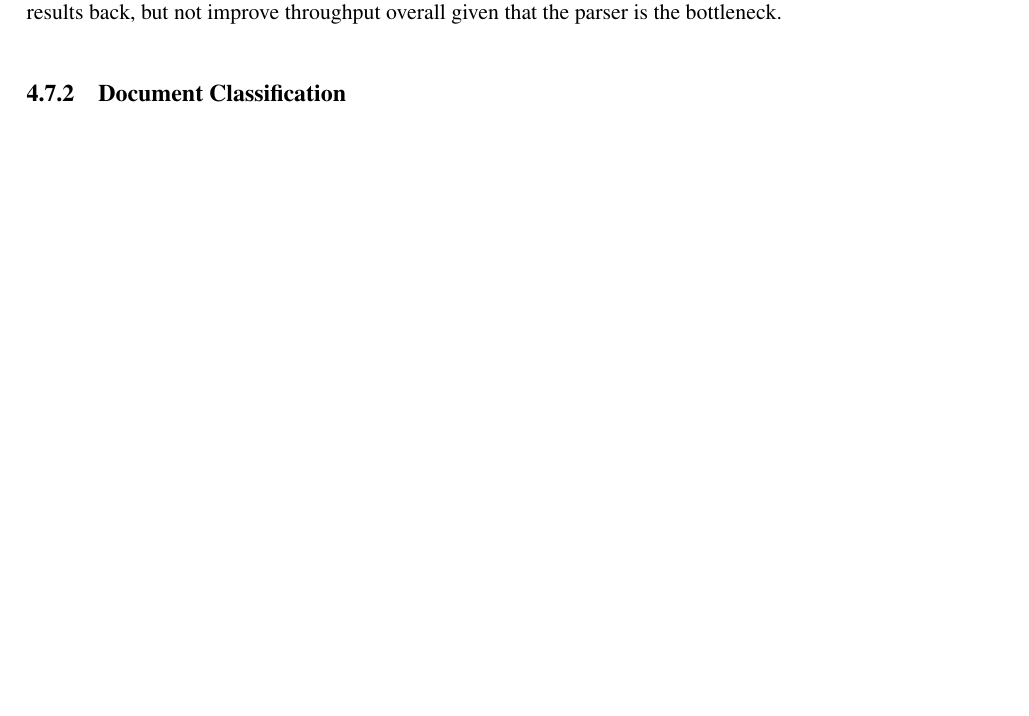
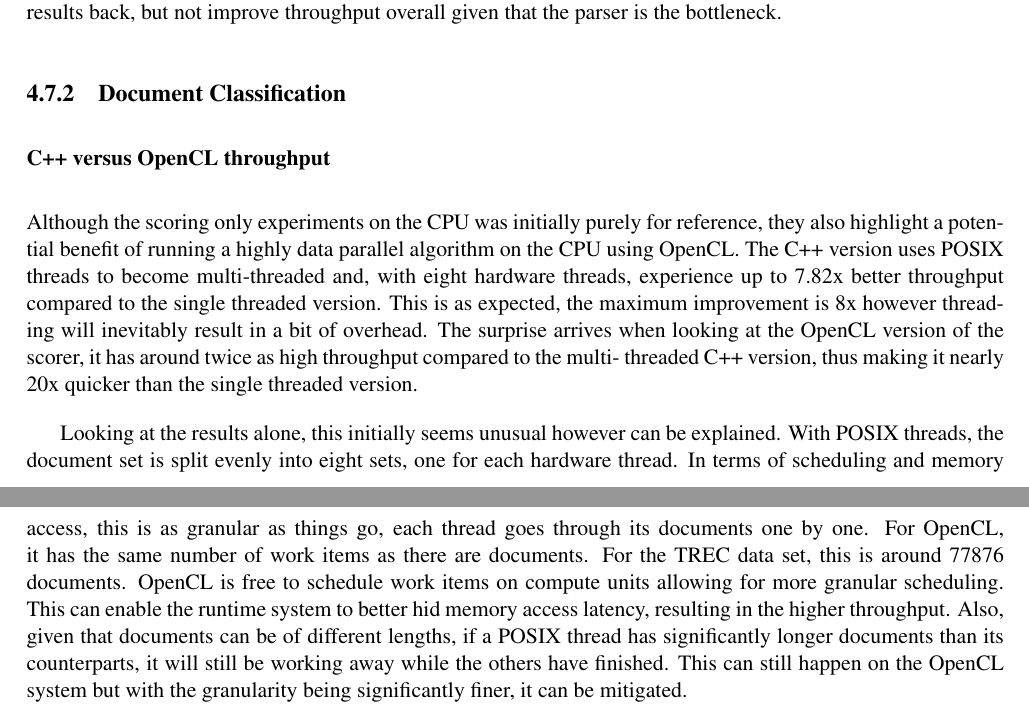
Before and after one commit to jessr92/Level4Project, a LaTeX thesis (Dissertation/1002536r-Document-Filtering.tex, which reads Dissertation/includes/evaluation.tex): part of page 28 of 32 before the commit and two parts of pages 28 and 29 of 33 after it, the two joined at a grey line, cut so that both start at the same text, the shorter picture padded with empty space. Compiled offline with pdfLaTeX.

Commit message:
Adds discussion on C++ versus OpenCL throughput

```diff
--- a/Dissertation/includes/evaluation.tex
+++ b/Dissertation/includes/evaluation.tex
@@ -396,3 +396,30 @@ reduce latency in getting classification results back, but not improve
 throughput overall given that the parser is the bottleneck.
 
 \subsection{Document Classification}
+
+\subsubsection{C++ versus OpenCL throughput}
+
+Although the scoring only experiments on the CPU was initially purely for
+reference, they also highlight a potential benefit of running a highly data
+parallel algorithm on the CPU using OpenCL. The C++ version uses POSIX threads
+to become multi-threaded and, with eight hardware threads, experience up to
+7.82x better throughput compared to the single threaded version. This is as
+expected, the maximum improvement is 8x however threading will inevitably result
+in a bit of overhead. The surprise arrives when looking at the OpenCL version of
+the scorer, it has around twice as high throughput compared to the multi-
+threaded C++ version, thus making it nearly 20x quicker than the single threaded
+version.
+
+Looking at the results alone, this initially seems unusual however can be
+explained. With POSIX threads, the document set is split evenly into eight sets,
+one for each hardware thread. In terms of scheduling and memory access, this is
+as granular as things go, each thread goes through its documents one by one. For
+OpenCL, it has the same number of work items as there are documents. For the
+TREC data set, this is around 77876 documents. OpenCL is free to schedule work
+items on compute units allowing for more granular scheduling. This can enable
+the runtime system to better hid memory access latency, resulting in the higher
+throughput. Also, given that documents can be of different lengths, if a POSIX
+thread has significantly longer documents than its counterparts, it will still
+be working away while the others have finished. This can still happen on the
+OpenCL system but with the granularity being significantly finer, it can be
+mitigated.
```
